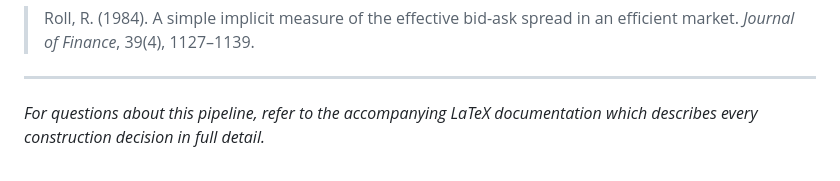
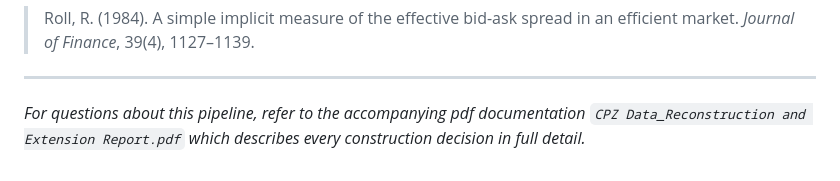
Before and after one commit to Amos-Anderson/cpz-equity-data-reconstruction-and-extension, a Markdown page: README.md, the part around the change. GitHub-like rendering.

```diff
--- a/README.md
+++ b/README.md
@@ -584,5 +584,5 @@ And cite the underlying data sources:
 
 ---
 
-*For questions about this pipeline, refer to the accompanying LaTeX
-documentation which describes every construction decision in full detail.*
+*For questions about this pipeline, refer to the accompanying pdf
+documentation `CPZ Data_Reconstruction and Extension Report.pdf` which describes every construction decision in full detail.*
```
